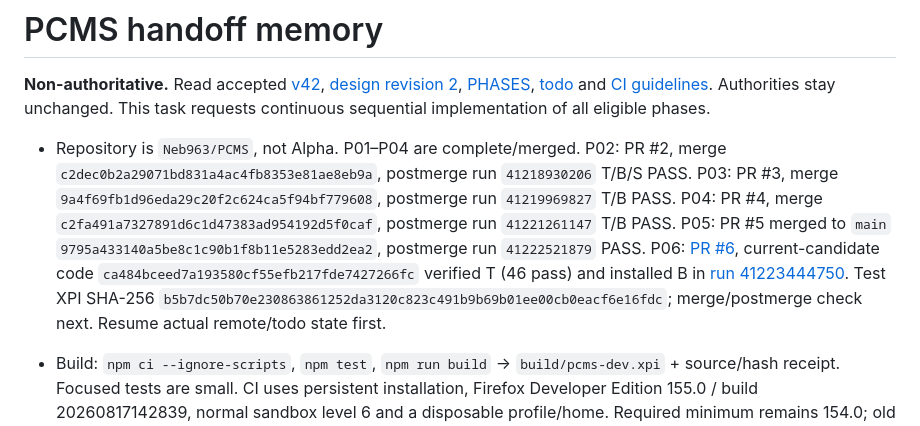
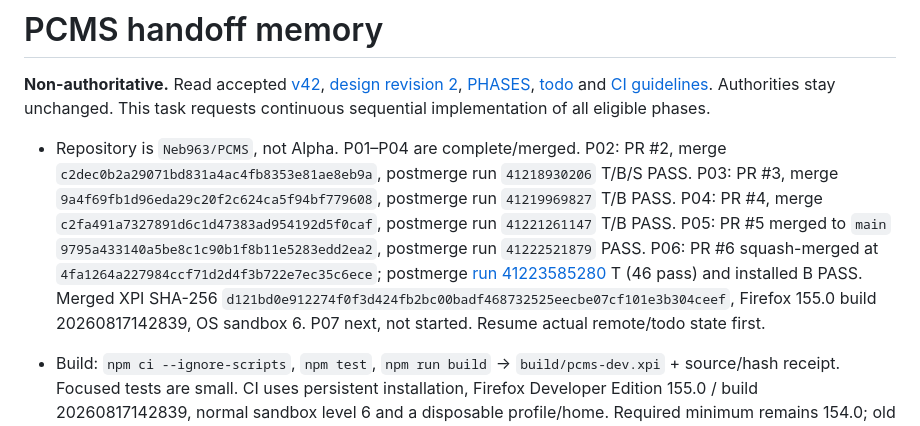
Before and after one commit to Neb963/PCMS, a Markdown page: memory.md, the part around the change. Rendered like a GitHub page.

Commit message:
docs: close verified P06 after identical-tree postmerge T/B pass

```diff
--- a/memory.md
+++ b/memory.md
@@ -2,7 +2,7 @@
 
 **Non-authoritative.** Read accepted [v42](spec/PCMS-Working-Draft-v42.md), [design revision 2](architecture/design.md), [PHASES](PHASES.md), [todo](todo.md) and [CI guidelines](CI-GUIDELINES.md). Authorities stay unchanged. This task requests continuous sequential implementation of all eligible phases.
 
-- Repository is `Neb963/PCMS`, not Alpha. P01–P04 are complete/merged. P02: PR #2, merge `c2dec0b2a29071bd831a4ac4fb8353e81ae8eb9a`, postmerge run `41218930206` T/B/S PASS. P03: PR #3, merge `9a4f69fb1d96eda29c20f2c624ca5f94bf779608`, postmerge run `41219969827` T/B PASS. P04: PR #4, merge `c2fa491a7327891d6c1d47383ad954192d5f0caf`, postmerge run `41221261147` T/B PASS. P05: PR #5 merged to `main` `9795a433140a5be8c1c90b1f8b11e5283edd2ea2`, postmerge run `41222521879` PASS. P06: [PR #6](https://github.com/Neb963/PCMS/pull/6), current-candidate code `ca484bceed7a193580cf55efb217fde7427266fc` verified T (46 pass) and installed B in [run 41223444750](https://github.com/Neb963/PCMS/actions/runs/41223444750). Test XPI SHA-256 `b5b7dc50b70e230863861252da3120c823c491b9b69b01ee00cb0eacf6e16fdc`; merge/postmerge check next. Resume actual remote/todo state first.
+- Repository is `Neb963/PCMS`, not Alpha. P01–P04 are complete/merged. P02: PR #2, merge `c2dec0b2a29071bd831a4ac4fb8353e81ae8eb9a`, postmerge run `41218930206` T/B/S PASS. P03: PR #3, merge `9a4f69fb1d96eda29c20f2c624ca5f94bf779608`, postmerge run `41219969827` T/B PASS. P04: PR #4, merge `c2fa491a7327891d6c1d47383ad954192d5f0caf`, postmerge run `41221261147` T/B PASS. P05: PR #5 merged to `main` `9795a433140a5be8c1c90b1f8b11e5283edd2ea2`, postmerge run `41222521879` PASS. P06: PR #6 squash-merged at `4fa1264a227984ccf71d2d4f3b722e7ec35c6ece`; postmerge [run 41223585280](https://github.com/Neb963/PCMS/actions/runs/41223585280) T (46 pass) and installed B PASS. Merged XPI SHA-256 `d121bd0e912274f0f3d424fb2bc00badf468732525eecbe07cf101e3b304ceef`, Firefox 155.0 build 20260817142839, OS sandbox 6. P07 next, not started. Resume actual remote/todo state first.
 - Build: `npm ci --ignore-scripts`, `npm test`, `npm run build` → `build/pcms-dev.xpi` + source/hash receipt. Focused tests are small. CI uses persistent installation, Firefox Developer Edition 155.0 / build 20260817142839, normal sandbox level 6 and a disposable profile/home. Required minimum remains 154.0; old 154 beta feasibility is not installation acceptance. Native `Extension.terminateBackground()` proves actual event-page shutdown. Do not repeat unchanged historical journeys.
 - P01 donor-first packaged host, retained Gecko ID `persona-route-manager@local`, exact donor pin `9995f6eadfa54be6cc0001f4e04f2a2d9b9401bf` and Alpha reuse `c5b23b77f50db7ffe50e2ef705a8bf0b5879e36e`. Original vendor bytes/provenance/attribution stay intact. Dedicated clean profile only; preserve Alpha and existing native protocol/allowlist. Separate profiles share the daemon. No competing route mutations or Direct fallback.
 - One `pcms-core` IndexedDB holds versioned records, atomic events, stable MVCC paging, chunked source/manifest closure, credential isolation and capture pins. Source pins protect construction until references commit. Core RPC exposes projections, never raw tokens/checkpoints. Realm-independent byte checks are necessary for installed/cold Firefox (learned.md).
```
